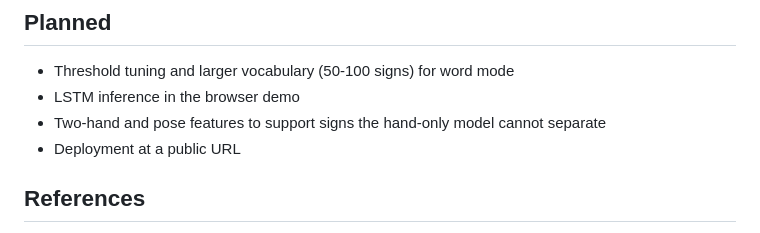
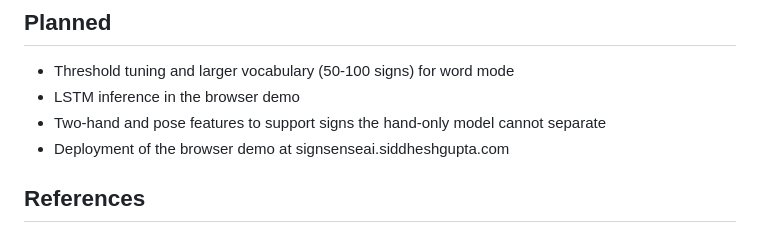
Before and after one commit to sidsworkdotcom/-SignSenseAI, a Markdown page: README.md, the part around the change. Drawn GitHub-style.

Commit message:
Add development notes: versioning policy per faculty guidance, deployment plan for signsenseai.siddheshgupta.com

```diff
--- a/README.md
+++ b/README.md
@@ -105,7 +105,7 @@ docs/                      weekly plan, commit plan, logs
 - Threshold tuning and larger vocabulary (50-100 signs) for word mode
 - LSTM inference in the browser demo
 - Two-hand and pose features to support signs the hand-only model cannot separate
-- Deployment at a public URL
+- Deployment of the browser demo at signsenseai.siddheshgupta.com
 
 ## References
 
```
Also changed, not shown: docs/DEVELOPMENT.md (added, +31 -0 lines).
